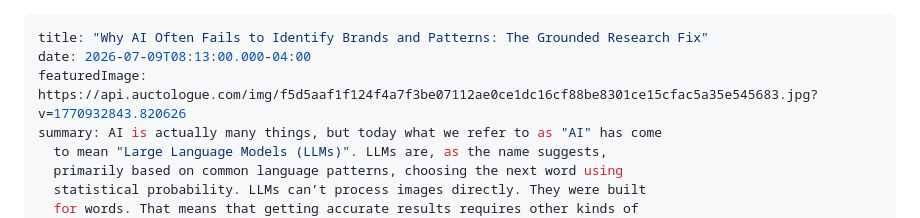
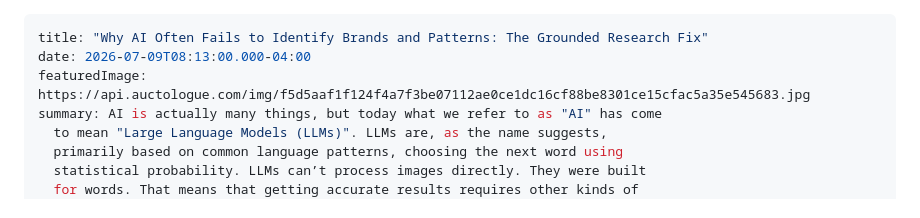
Before and after one commit to MissSherlockHolmes/auctologue.com, a Markdown page: src/blog/2026-07-09-why-ai-often-fails-to-identify-brands-and-patterns-the-grounded-research-fix.md, the part around the change. GitHub-like rendering.

Commit message:
Update Blog “2026-07-09-why-ai-often-fails-to-identify-brands-and-patterns-the-grounded-research-fix”

```diff
--- a/src/blog/2026-07-09-why-ai-often-fails-to-identify-brands-and-patterns-the-grounded-research-fix.md
+++ b/src/blog/2026-07-09-why-ai-often-fails-to-identify-brands-and-patterns-the-grounded-research-fix.md
@@ -1,7 +1,7 @@
 ---
 title: "Why AI Often Fails to Identify Brands and Patterns: The Grounded Research Fix"
 date: 2026-07-09T08:13:00.000-04:00
-featuredImage: https://api.auctologue.com/img/f5d5aaf1f124f4a7f3be07112ae0ce1dc16cf88be8301ce15cfac5a35e545683.jpg?v=1770932843.820626
+featuredImage: https://api.auctologue.com/img/f5d5aaf1f124f4a7f3be07112ae0ce1dc16cf88be8301ce15cfac5a35e545683.jpg
 summary: AI is actually many things, but today what we refer to as "AI" has come
   to mean "Large Language Models (LLMs)". LLMs are, as the name suggests,
   primarily based on common language patterns, choosing the next word using
```
